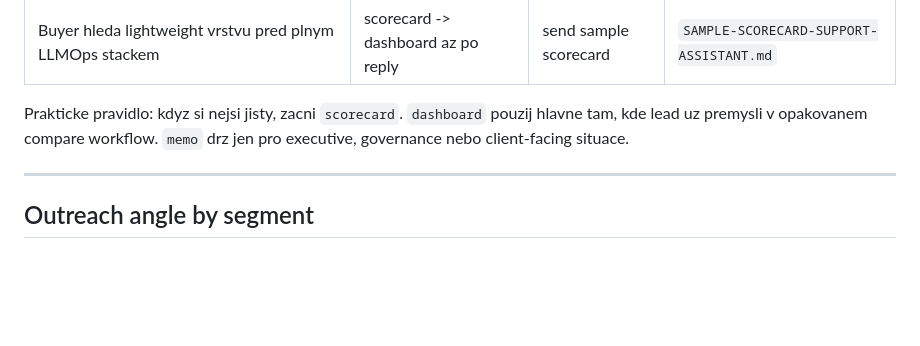
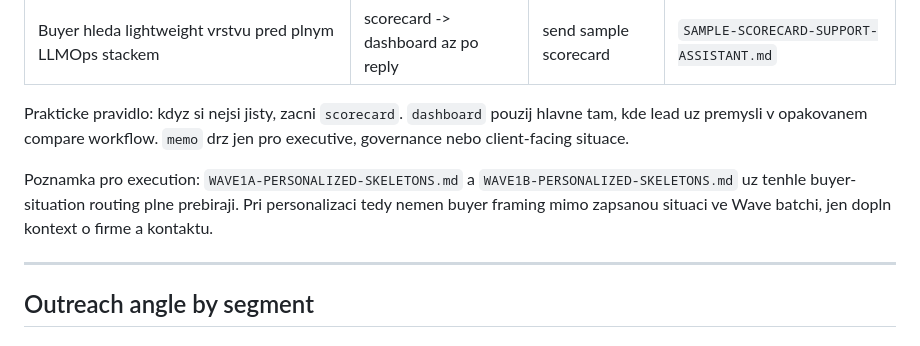
Before and after one commit to jarvislukash-wq/multi-llm-benchmark-dashboard, a Markdown page: execution/OUTREACH-PLAYBOOK.md, the part around the change. Drawn GitHub-style; blank space fills up the shorter version.

Commit message:
Clarify buyer routing source in outreach playbook

```diff
--- a/execution/OUTREACH-PLAYBOOK.md
+++ b/execution/OUTREACH-PLAYBOOK.md
@@ -72,6 +72,8 @@ Pouzij stejnou routing logiku jako v `execution/SMOKE-TEST-LANDING-PAGE.md`, aby
 | Buyer hleda lightweight vrstvu pred plnym LLMOps stackem | scorecard -> dashboard az po reply | send sample scorecard | `SAMPLE-SCORECARD-SUPPORT-ASSISTANT.md` |
 
 Prakticke pravidlo: kdyz si nejsi jisty, zacni `scorecard`. `dashboard` pouzij hlavne tam, kde lead uz premysli v opakovanem compare workflow. `memo` drz jen pro executive, governance nebo client-facing situace.
+
+Poznamka pro execution: `WAVE1A-PERSONALIZED-SKELETONS.md` a `WAVE1B-PERSONALIZED-SKELETONS.md` uz tenhle buyer-situation routing plne prebiraji. Pri personalizaci tedy nemen buyer framing mimo zapsanou situaci ve Wave batchi, jen dopln kontext o firme a kontaktu.
 
 ---
 
```
